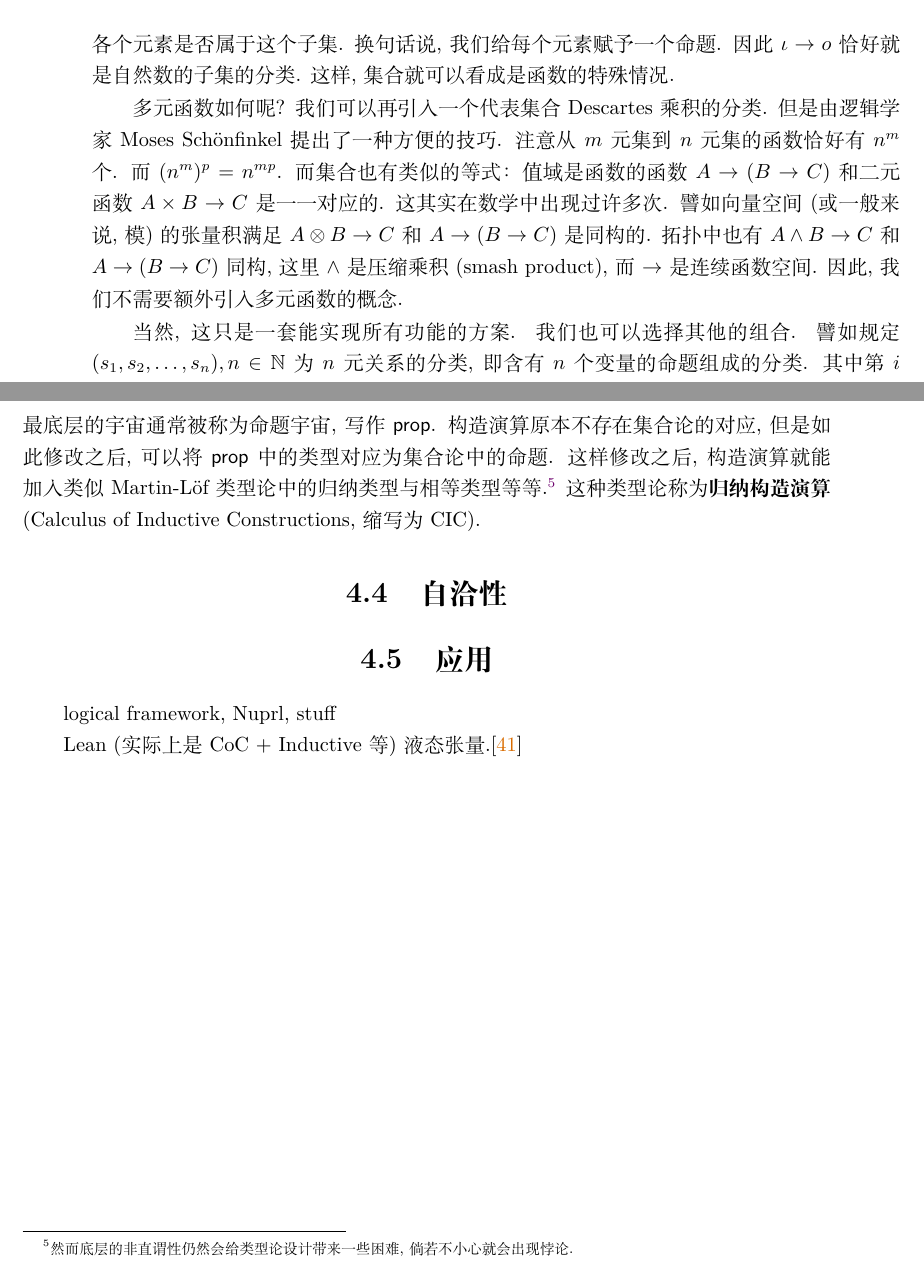
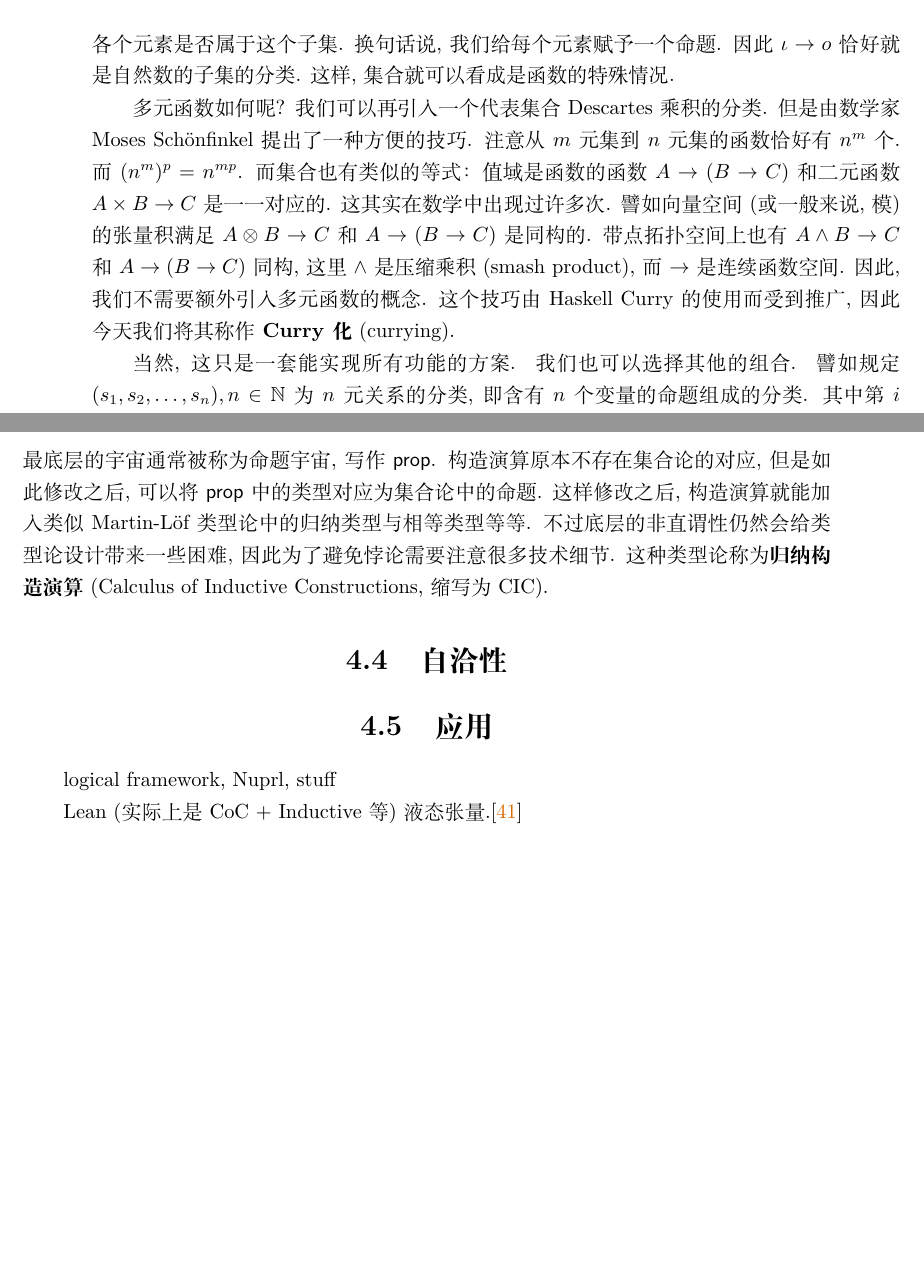
Before and after one commit to Trebor-Huang/history, a LaTeX thesis (history.tex, which reads chapters/beginnings.tex, chapters/martin-lof.tex): two parts of pages 14 and 45 of 68, joined at a grey line, cut so that both start at the same text, the shorter picture padded with empty space. Compiled offline with XeLaTeX.

Commit message:
Small rewording

```diff
--- a/chapters/beginnings.tex
+++ b/chapters/beginnings.tex
@@ -49,17 +49,18 @@ Stone 表示定理中有提到). 注意这些数学对象之间都是有明确
 集合就可以看成是函数的特殊情况.
 
 多元函数如何呢? 我们可以再引入一个代表集合Descartes乘积的分类.
-但是由逻辑学家 Moses Sch\"onfinkel 提出了一种方便
+但是由数学家 Moses Sch\"onfinkel 提出了一种方便
 的技巧. 注意从 \(m\) 元集到 \(n\)
 元集的函数恰好有 \(n^m\) 个. 而 \((n^m)^p = n^{mp}\).
 而集合也有类似的等式： 值域是函数的函数 \(A \to (B \to C)\)
 和二元函数 \(A \times B \to C\) 是一一对应的. 这其实在
 数学中出现过许多次. 譬如向量空间 (或一般来说, 模) 的张量积满足
 \(A \otimes B \to C\) 和 \(A \to (B \to C)\) 是同构的.
-拓扑中也有 \(A \wedge B \to C\) 和 \(A \to (B \to C)\)
+带点拓扑空间上也有 \(A \wedge B \to C\) 和 \(A \to (B \to C)\)
 同构, 这里 \(\wedge\) 是压缩乘积 (smash product), 而
 \(\to\) 是连续函数空间. 因此, 我们不需要额外引入
-多元函数的概念.
+多元函数的概念. 这个技巧由 Haskell Curry 的使用而受到推广,
+因此今天我们将其称作\textbf{Curry化} (currying).
 
 当然, 这只是一套能实现所有功能的方案. 我们也可以选择其他的组合.
 譬如规定 \((s_1, s_2, \dots, s_n), n\in\mathbb N\) 为
--- a/chapters/martin-lof.tex
+++ b/chapters/martin-lof.tex
@@ -227,8 +227,8 @@ Martin-L\"of对此做出了一些修改. MLTT\textsubscript{73}中,
 构造演算原本不存在集合论的对应, 但是如此修改之后, 可以
 将 \(\cons{prop}\) 中的类型对应为集合论中的命题.
 这样修改之后, 构造演算就能加入类似Martin-L\"of类型论
-中的归纳类型与相等类型等等.\footnote{然而底层的非直谓
-性仍然会给类型论设计带来一些困难, 倘若不小心就会出现悖论.}
+中的归纳类型与相等类型等等. 不过底层的非直谓性仍然会给
+类型论设计带来一些困难, 因此为了避免悖论需要注意很多技术细节.
 这种类型论称为\textbf{归纳构造演算}(Calculus of Inductive
 Constructions, 缩写为 CIC).
 
```
Also changed, not shown: chapters/category.tex (+1 -1 lines), chapters/curry-howard.tex (+3 -2 lines), chapters/martin-lof.tex (2 more changed lines).
